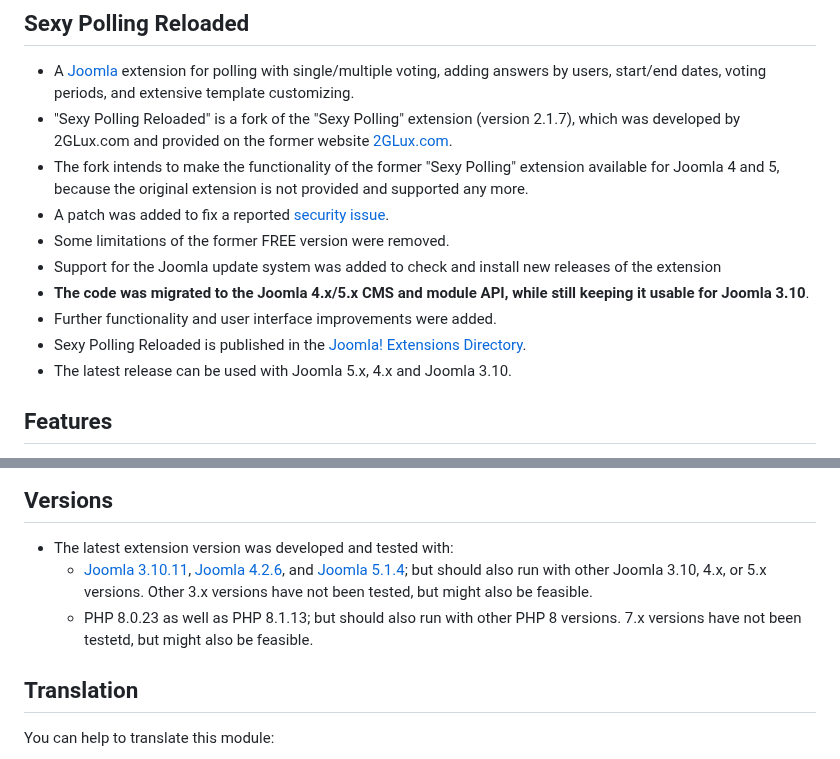
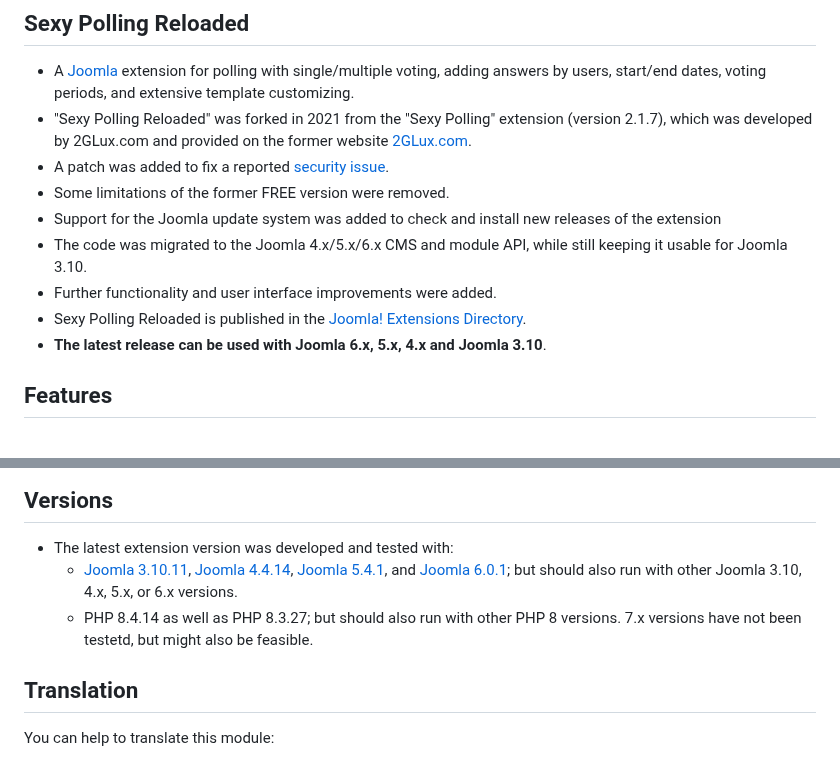
Before and after one commit to Jefferson49/Joomla_extension_sexypolling_reloaded, a Markdown page: README.md, 2 parts joined by grey strips. Rendered like a GitHub page.

Commit message:
Readme: Update for Joomla 6

```diff
--- a/README.md
+++ b/README.md
@@ -3,15 +4,14 @@
 [![Joomla major version](https://img.shields.io/badge/joomla-v4.x-green)](https://downloads.joomla.org/cms/joomla4)
 ## Sexy Polling Reloaded
 + A [Joomla](https://www.joomla.org/) extension for polling with single/multiple voting, adding answers by users, start/end dates, voting periods, and extensive template customizing.
-+ "Sexy Polling Reloaded" is a fork of the "Sexy Polling" extension (version 2.1.7), which was developed by 2GLux.com and provided on the former website [2GLux.com](https://web.archive.org/web/20211215150923/https://2glux.com/projects/sexypolling).
-+ The fork intends to make the functionality of the former "Sexy Polling" extension available for Joomla 4 and 5, because the original extension is not provided and supported any more.
++ "Sexy Polling Reloaded" was forked in 2021 from the "Sexy Polling" extension (version 2.1.7), which was developed by 2GLux.com and provided on the former website [2GLux.com](https://web.archive.org/web/20211215150923/https://2glux.com/projects/sexypolling).
 + A patch was added to fix a reported [security issue](https://www.exploit-db.com/exploits/50927).
 + Some limitations of the former FREE version were removed.
 + Support for the Joomla update system was added to check and install new releases of the extension
-+ **The code was migrated to the Joomla 4.x/5.x CMS and module API, while still keeping it usable for Joomla 3.10**.
++ The code was migrated to the Joomla 4.x/5.x/6.x CMS and module API, while still keeping it usable for Joomla 3.10.
 + Further functionality and user interface improvements were added.
 + Sexy Polling Reloaded is published in the [Joomla! Extensions Directory](https://extensions.joomla.org/).
-+ The latest release can be used with Joomla 5.x, 4.x and Joomla 3.10.
++ **The latest release can be used with Joomla 6.x, 5.x, 4.x and Joomla 3.10**.
 
 ## Features
 A list of the features can be found in the description of the [Sexy Polling Reloaded extension](https://extensions.joomla.org/extension/sexy-polling-reloaded/) Joomla! Extensions Directory.
@@ -47,8 +47,8 @@ For more details about the format options, [see PHP documentation about date tim
 
 ## Versions
 + The latest extension version was developed and tested with:
-    + [Joomla 3.10.11](https://downloads.joomla.org/cms/joomla3), [Joomla 4.2.6](https://downloads.joomla.org/cms/joomla4), and [Joomla 5.1.4](https://downloads.joomla.org/cms/joomla5); but should also run with other Joomla 3.10, 4.x, or 5.x versions. Other 3.x versions have not been tested, but might also be feasible.
-    + PHP 8.0.23 as well as PHP 8.1.13; but should also run with other PHP 8 versions. 7.x versions have not been testetd, but might also be feasible.
+    + [Joomla 3.10.11](https://downloads.joomla.org/cms/joomla3), [Joomla 4.4.14](https://downloads.joomla.org/cms/joomla4), [Joomla 5.4.1](https://downloads.joomla.org/cms/joomla5), and [Joomla 6.0.1](https://downloads.joomla.org/cms/joomla6); but should also run with other Joomla 3.10, 4.x, 5.x, or 6.x versions.
+    + PHP 8.4.14 as well as PHP 8.3.27; but should also run with other PHP 8 versions. 7.x versions have not been testetd, but might also be feasible.
 
 ## Translation
 You can help to translate this module:
```
Also changed, not shown: other parts of README.md (+2 -1 lines).
